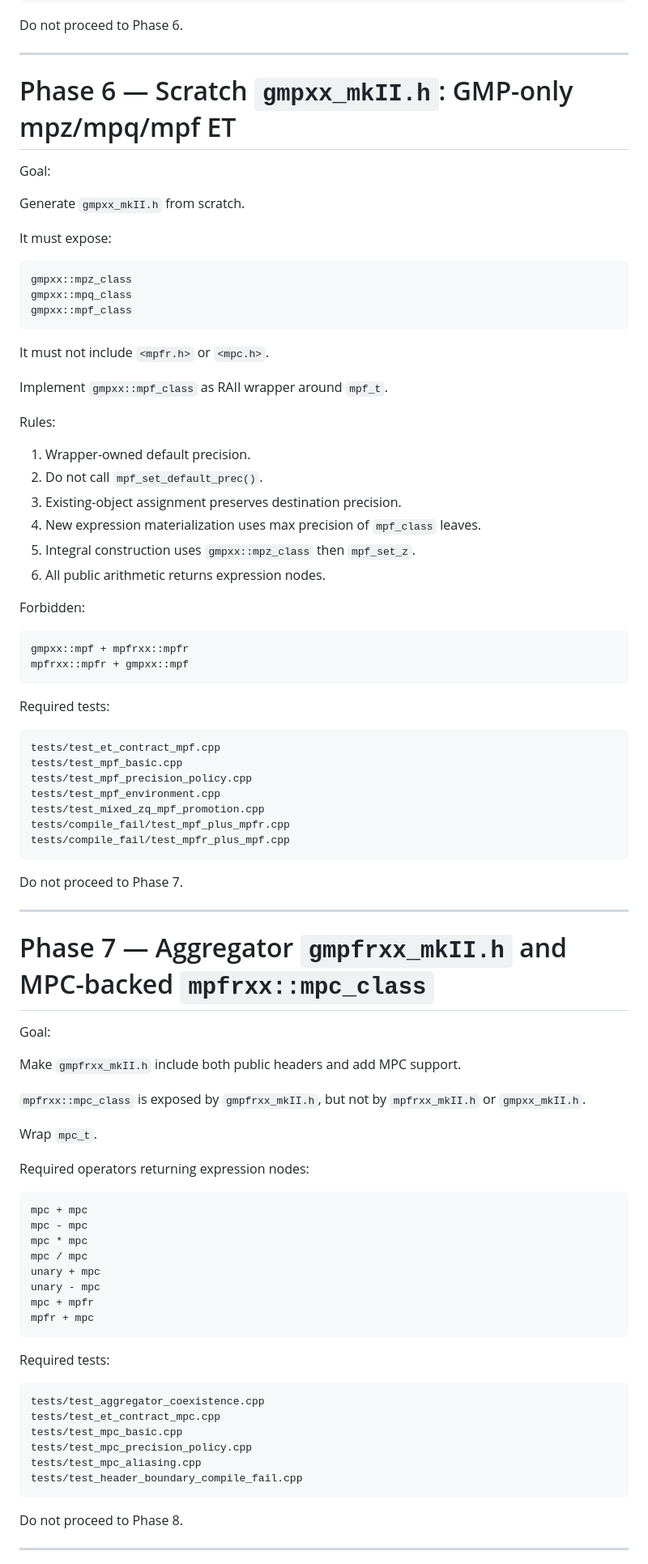
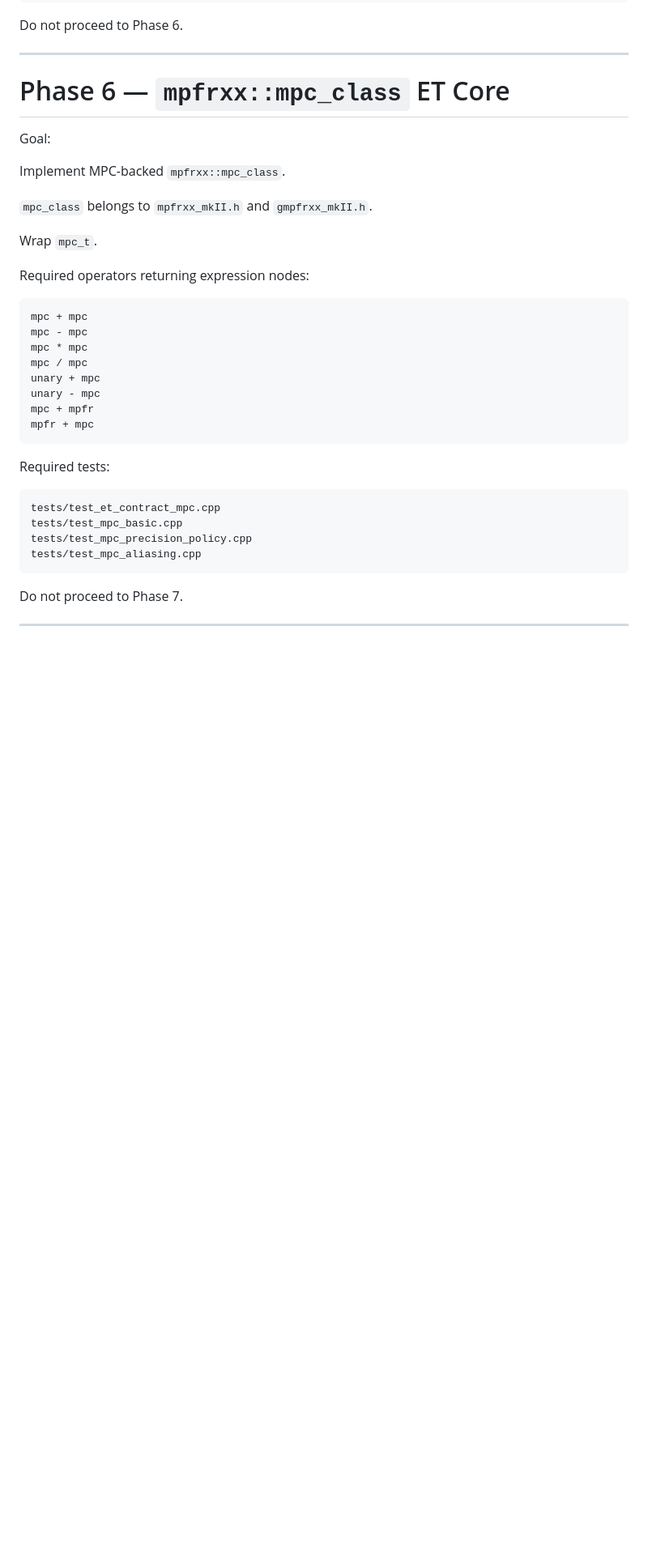
Before and after one commit to nakatamaho/gmpfrxx_mkII, a Markdown page: PROMPTS.md, the part around one of its changes. Shown at 81% size. Rendered like a GitHub page; blank space fills up the shorter version.

````diff
--- a/PROMPTS.md
+++ b/PROMPTS.md
@@ -473,63 +470,13 @@ Do not proceed to Phase 6.
 
 ---
 
-# Phase 6 — Scratch `gmpxx_mkII.h`: GMP-only mpz/mpq/mpf ET
+# Phase 6 — `mpfrxx::mpc_class` ET Core
 
 Goal:
 
-Generate `gmpxx_mkII.h` from scratch.
+Implement MPC-backed `mpfrxx::mpc_class`.
 
-It must expose:
-
-```text
-gmpxx::mpz_class
-gmpxx::mpq_class
-gmpxx::mpf_class
-```
-
-It must not include `<mpfr.h>` or `<mpc.h>`.
-
-Implement `gmpxx::mpf_class` as RAII wrapper around `mpf_t`.
-
-Rules:
-
-1. Wrapper-owned default precision.
-2. Do not call `mpf_set_default_prec()`.
-3. Existing-object assignment preserves destination precision.
-4. New expression materialization uses max precision of `mpf_class` leaves.
-5. Integral construction uses `gmpxx::mpz_class` then `mpf_set_z`.
-6. All public arithmetic returns expression nodes.
-
-Forbidden:
-
-```text
-gmpxx::mpf + mpfrxx::mpfr
-mpfrxx::mpfr + gmpxx::mpf
-```
-
-Required tests:
-
-```text
-tests/test_et_contract_mpf.cpp
-tests/test_mpf_basic.cpp
-tests/test_mpf_precision_policy.cpp
-tests/test_mpf_environment.cpp
-tests/test_mixed_zq_mpf_promotion.cpp
-tests/compile_fail/test_mpf_plus_mpfr.cpp
-tests/compile_fail/test_mpfr_plus_mpf.cpp
-```
-
-Do not proceed to Phase 7.
-
----
-
-# Phase 7 — Aggregator `gmpfrxx_mkII.h` and MPC-backed `mpfrxx::mpc_class`
-
-Goal:
-
-Make `gmpfrxx_mkII.h` include both public headers and add MPC support.
-
-`mpfrxx::mpc_class` is exposed by `gmpfrxx_mkII.h`, but not by `mpfrxx_mkII.h` or `gmpxx_mkII.h`.
+`mpc_class` belongs to `mpfrxx_mkII.h` and `gmpfrxx_mkII.h`.
 
 Wrap `mpc_t`.
 
@@ -549,15 +496,13 @@ mpfr + mpc
 Required tests:
 
 ```text
-tests/test_aggregator_coexistence.cpp
 tests/test_et_contract_mpc.cpp
 tests/test_mpc_basic.cpp
 tests/test_mpc_precision_policy.cpp
 tests/test_mpc_aliasing.cpp
-tests/test_header_boundary_compile_fail.cpp
 ```
 
-Do not proceed to Phase 8.
+Do not proceed to Phase 7.
 
 ---
 
````
Also changed, not shown: other parts of PROMPTS.md (+83 -32 lines), AGENTS.md (+20 -17 lines).
